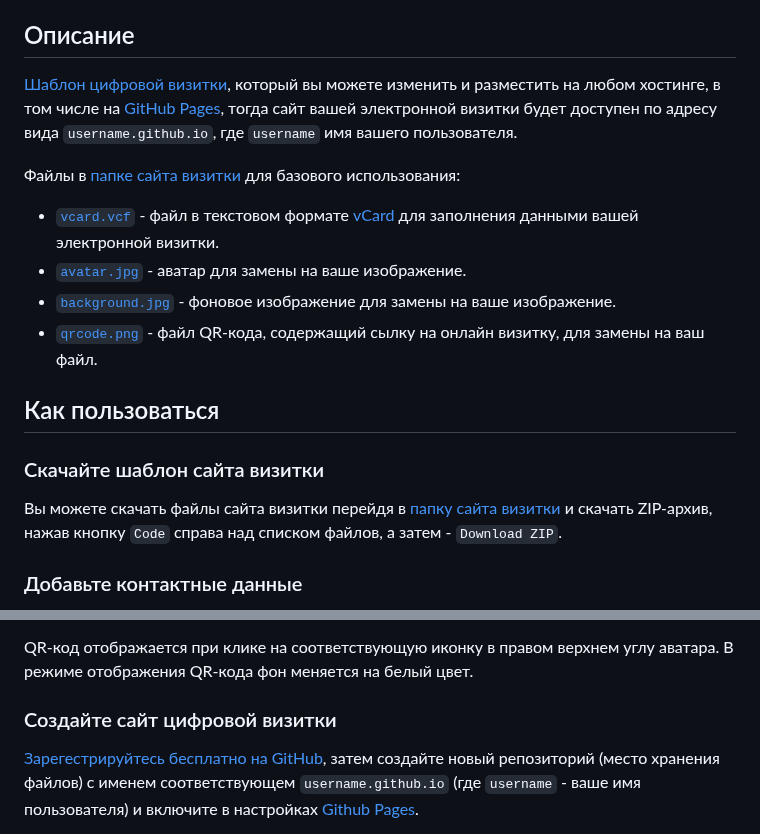
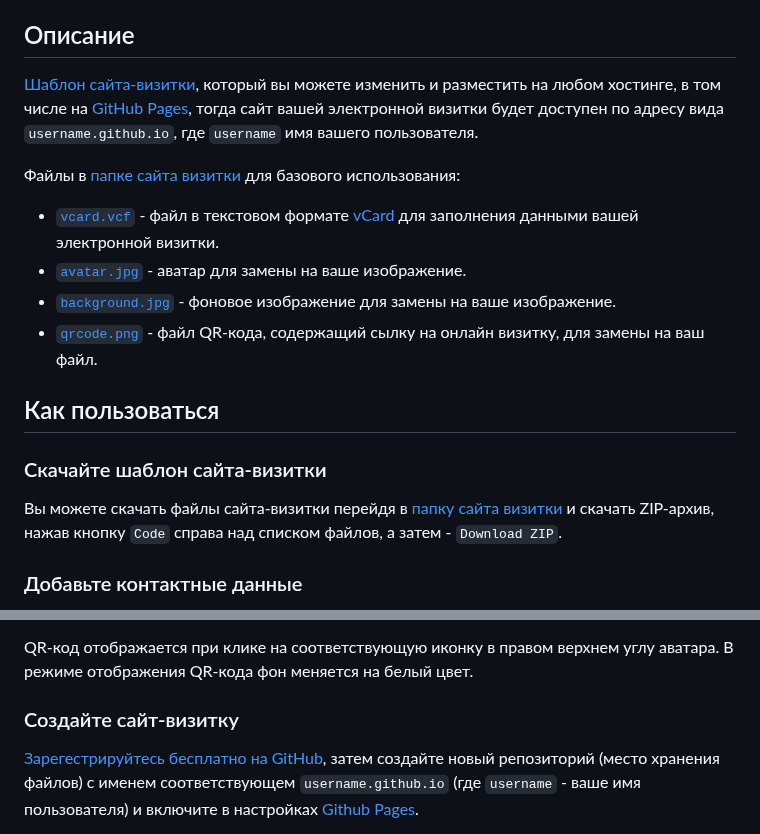
Before and after one commit to P-Sergei-qa/p-sergei-qa.github.io, a Markdown page: README.md, 2 parts joined by grey strips. GitHub-like rendering.

```diff
--- a/README.md
+++ b/README.md
@@ -14,7 +14,7 @@
 <a name="about"></a>
 ## Описание
 
-[Шаблон цифровой визитки](#download-business-card-website-template), который вы можете изменить и разместить на любом хостинге, в том числе на [GitHub Pages](https://docs.github.com/ru/pages), тогда сайт вашей электронной визитки будет доступен по адресу вида `username.github.io`, где `username` имя вашего пользователя.
+[Шаблон сайта-визитки](#download-business-card-website-template), который вы можете изменить и разместить на любом хостинге, в том числе на [GitHub Pages](https://docs.github.com/ru/pages), тогда сайт вашей электронной визитки будет доступен по адресу вида `username.github.io`, где `username` имя вашего пользователя.
 
 Файлы в [папке сайта визитки](https://github.com/P-Sergei-qa/p-sergei-qa.github.io) для базового использования:
 
@@ -27,9 +27,9 @@
 ## Как пользоваться
 
 <a name="download-business-card-website-template"></a>
-### Скачайте шаблон сайта визитки
+### Скачайте шаблон сайта-визитки
 
-Вы можете скачать файлы сайта визитки перейдя в [папку сайта визитки](https://github.com/P-Sergei-qa/p-sergei-qa.github.io) и скачать ZIP-архив, нажав кнопку `Code` справа над списком файлов, а затем - `Download ZIP`.
+Вы можете скачать файлы сайта-визитки перейдя в [папку сайта визитки](https://github.com/P-Sergei-qa/p-sergei-qa.github.io) и скачать ZIP-архив, нажав кнопку `Code` справа над списком файлов, а затем - `Download ZIP`.
 
 <a name="add-contact-details"></a>
 ### Добавьте контактные данные
@@ -93,7 +93,7 @@
 QR-код отображается при клике на соответствующую иконку в правом верхнем углу аватара. В режиме отображения QR-кода фон меняется на белый цвет.
 
 <a name="create-digital-business-card-website"></a>
-### Создайте сайт цифровой визитки
+### Создайте сайт-визитку
 
 [Зарегестрируйтесь бесплатно на GitHub](https://github.com/signup), затем создайте новый репозиторий (место хранения файлов) с именем соответствующем `username.github.io` (где `username` - ваше имя пользователя) и включите в настройках [Github Pages](https://docs.github.com/ru/pages/quickstart).
 
```
